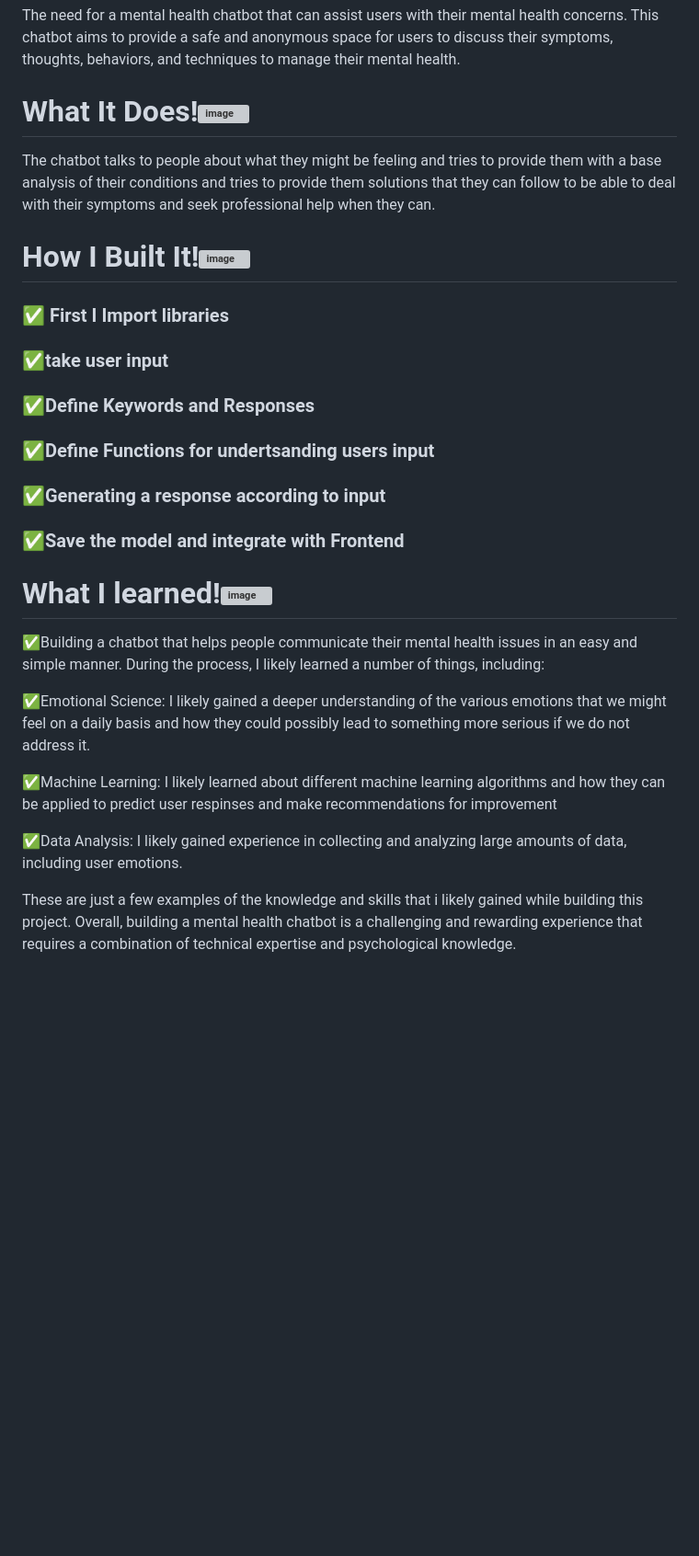
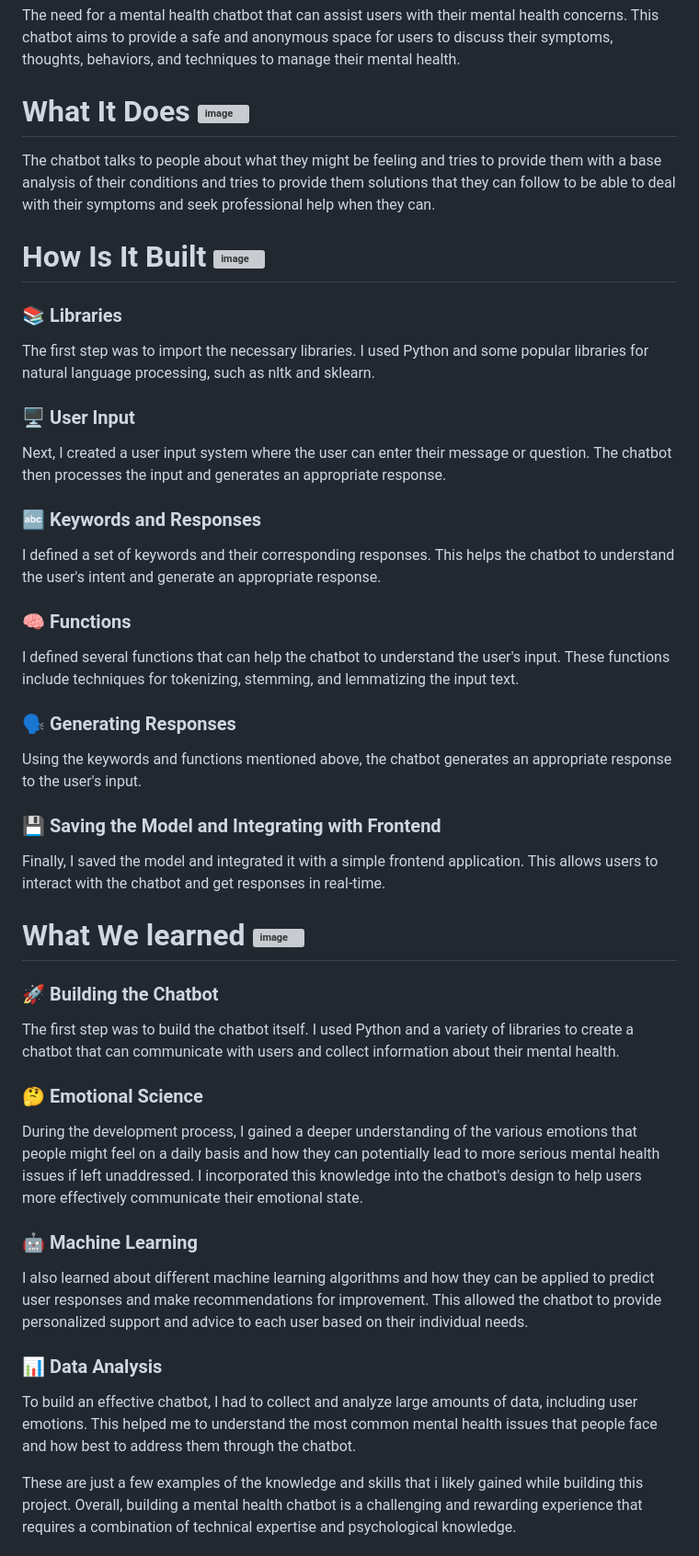
Before and after one commit to Priyal1101/Copal---A-mental-health-chatbot, a Markdown page: README.md, the part around one of its changes. Shown at 92% size. Rendered like a GitHub page; blank space fills up the shorter version; grey boxes are pictures that could not be loaded.

```diff
--- a/README.md
+++ b/README.md
@@ -10,37 +21,43 @@ In today's world mental health is a vital part of our society and us. According
 The need for a mental health chatbot that can assist users with their mental health concerns. This chatbot aims to provide a safe and anonymous space for users to discuss their symptoms, thoughts, behaviors, and techniques to manage their mental health.
 
 
-# What It Does!![image](https://user-images.githubusercontent.com/91384754/225822847-aa3d4c67-91db-447d-9c64-b992baef8fe9.png)
-
+# What It Does ![image](https://user-images.githubusercontent.com/91384754/225822847-aa3d4c67-91db-447d-9c64-b992baef8fe9.png)
 
 The chatbot talks to people about what they might be feeling and tries to provide them with a base analysis of their conditions and tries to provide them solutions that they can follow to be able to deal with their symptoms and seek professional help when they can.
 
-# How I Built It!![image](https://user-images.githubusercontent.com/91384754/225824434-0688fac8-2e5f-4f23-b8d1-2576d5b64788.png)
+# How Is It Built ![image](https://user-images.githubusercontent.com/91384754/225824434-0688fac8-2e5f-4f23-b8d1-2576d5b64788.png)
 
+### 📚 Libraries
+The first step was to import the necessary libraries. I used Python and some popular libraries for natural language processing, such as nltk and sklearn.
 
-### ✅ First I Import libraries
+### 🖥 User Input
+Next, I created a user input system where the user can enter their message or question. The chatbot then processes the input and generates an appropriate response.
 
-### ✅take user input
+### 🔤 Keywords and Responses
+I defined a set of keywords and their corresponding responses. This helps the chatbot to understand the user's intent and generate an appropriate response.
 
-### ✅Define Keywords and Responses
+### 🧠 Functions
+I defined several functions that can help the chatbot to understand the user's input. These functions include techniques for tokenizing, stemming, and lemmatizing the input text.
 
-### ✅Define Functions for undertsanding users input
+### 🗣 Generating Responses
+Using the keywords and functions mentioned above, the chatbot generates an appropriate response to the user's input.
 
-### ✅Generating a response according to input
+### 💾 Saving the Model and Integrating with Frontend
+Finally, I saved the model and integrated it with a simple frontend application. This allows users to interact with the chatbot and get responses in real-time.
 
-### ✅Save the model and integrate with Frontend
+# What We learned ![image](https://user-images.githubusercontent.com/91384754/225822729-c2c94061-3378-4723-ad64-bd4fef41c6ae.png)
 
+### 🚀 Building the Chatbot
+The first step was to build the chatbot itself. I used Python and a variety of libraries to create a chatbot that can communicate with users and collect information about their mental health.
 
-# What I learned!![image](https://user-images.githubusercontent.com/91384754/225822729-c2c94061-3378-4723-ad64-bd4fef41c6ae.png)
+### 🤔 Emotional Science
+During the development process, I gained a deeper understanding of the various emotions that people might feel on a daily basis and how they can potentially lead to more serious mental health issues if left unaddressed. I incorporated this knowledge into the chatbot's design to help users more effectively communicate their emotional state.
 
+### 🤖 Machine Learning
+I also learned about different machine learning algorithms and how they can be applied to predict user responses and make recommendations for improvement. This allowed the chatbot to provide personalized support and advice to each user based on their individual needs.
 
-✅Building a chatbot that helps people communicate their mental health issues in an easy and simple manner. During the process, I likely learned a number of things, including:
-
-✅Emotional Science: I likely gained a deeper understanding of the various emotions that we might feel on a daily basis and how they could possibly lead to something more serious if we do not address it.
-
-✅Machine Learning: I likely learned about different machine learning algorithms and how they can be applied to predict user respinses and make recommendations for improvement
-
-✅Data Analysis: I likely gained experience in collecting and analyzing large amounts of data, including user emotions.
+### 📊 Data Analysis
+To build an effective chatbot, I had to collect and analyze large amounts of data, including user emotions. This helped me to understand the most common mental health issues that people face and how best to address them through the chatbot.
 
 These are just a few examples of the knowledge and skills that i likely gained while building this project.
 Overall, building a mental health chatbot is a challenging and rewarding experience that requires a combination of technical expertise and psychological knowledge.
```
Also changed, not shown: other parts of README.md (+52 -21 lines).
